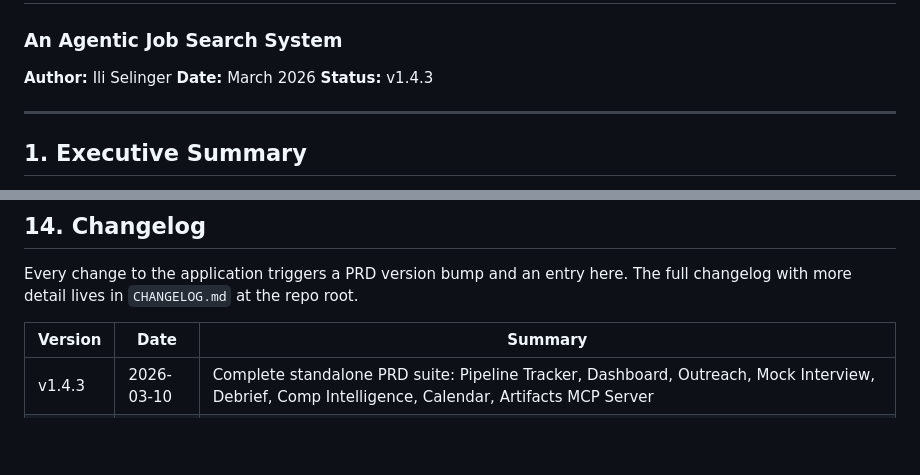
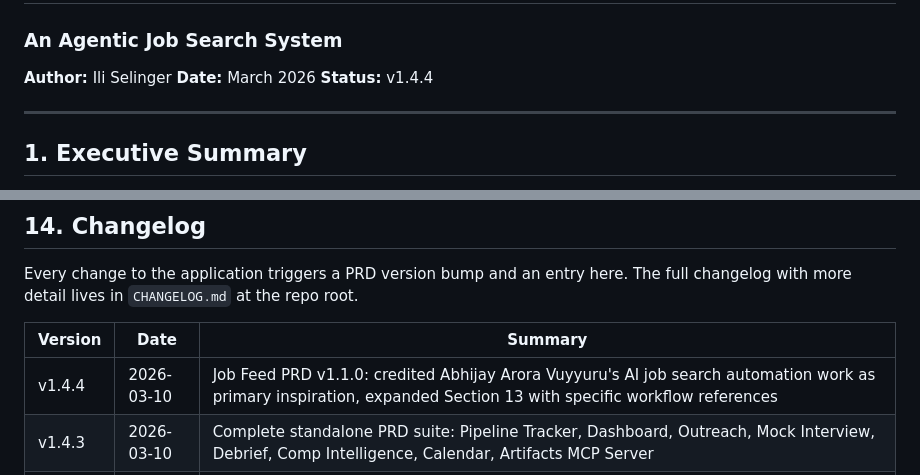
Before and after one commit to selinger2211/pathfinder-job-search, a Markdown page: docs/PRD.md, 2 parts joined by grey strips. Rendered like a GitHub page; blank space fills up the shorter version.

```diff
--- a/docs/PRD.md
+++ b/docs/PRD.md
@@ -3,7 +3,7 @@
 
 **Author:** Ili Selinger
 **Date:** March 2026
-**Status:** v1.4.3
+**Status:** v1.4.4
 
 ---
 
@@ -2511,6 +2511,7 @@ Every change to the application triggers a PRD version bump and an entry here. T
 
 | Version | Date | Summary |
 |---------|------|---------|
+| v1.4.4 | 2026-03-10 | Job Feed PRD v1.1.0: credited Abhijay Arora Vuyyuru's AI job search automation work as primary inspiration, expanded Section 13 with specific workflow references |
 | v1.4.3 | 2026-03-10 | Complete standalone PRD suite: Pipeline Tracker, Dashboard, Outreach, Mock Interview, Debrief, Comp Intelligence, Calendar, Artifacts MCP Server |
 | v1.4.2 | 2026-03-10 | Standalone PRDs for Resume Builder and Job Feed Listener modules |
 | v1.4.1 | 2026-03-10 | Bug fixes: markdown-to-HTML sanitization in Research Brief & Resume Builder, auto-analysis on role selection in Resume Builder |
```
Also changed, not shown: CHANGELOG.md (+8 -0 lines), docs/job-feed-prd.md (+20 -4 lines).
